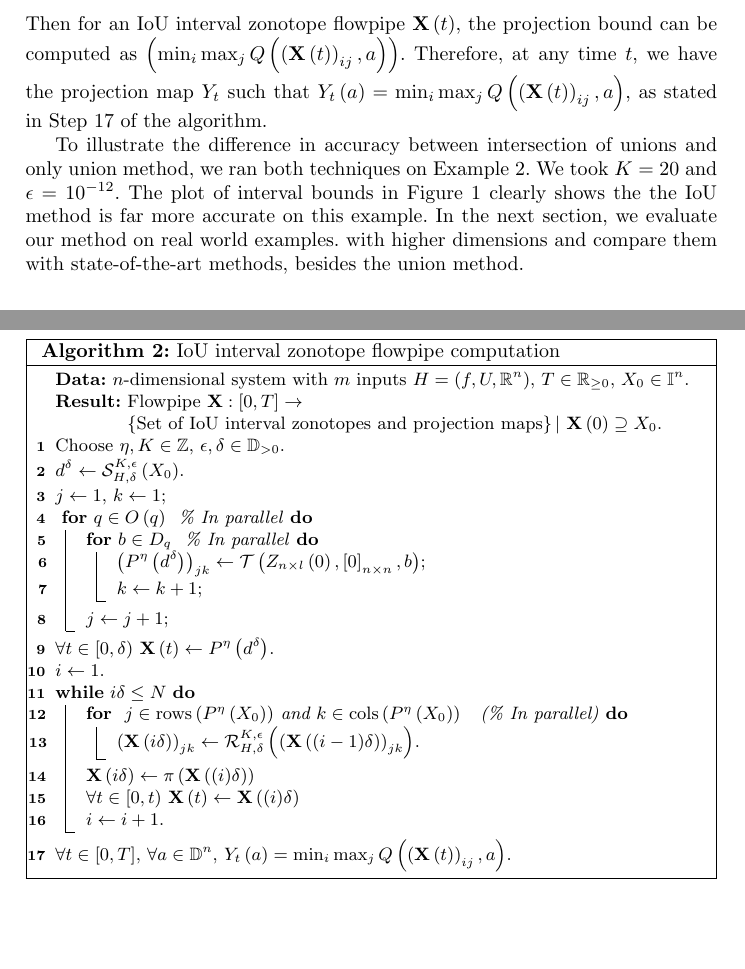
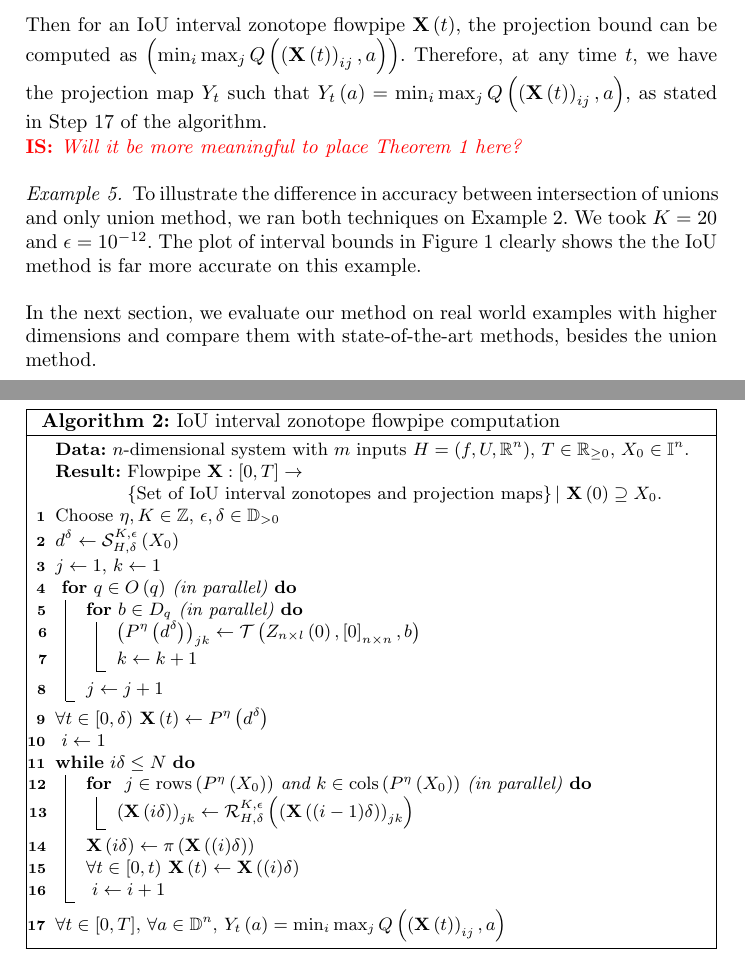
Before and after one commit to asarvind/CAV2020Dividing, a LaTeX paper (main.tex, which reads sections/newmethod.tex): two parts of pages 13 and 14 of 20, joined at a grey line, cut so that both start at the same text. Compiled offline with pdfLaTeX.

Commit message:
IS changes

```diff
--- a/sections/newmethod.tex
+++ b/sections/newmethod.tex
@@ -480,53 +481,55 @@ time $t$, we have the projection map $\flowproj{t}$ such that
 $\flowproj{t}\rb{a} = \min_i\max_j\project{\rb{\tr{X}{t}}_{ij}}{a}$,
 as stated in Step~\ref{step:proj} of the algorithm.
 
+\is{Will it be more meaningful to place Theorem 1 here?}
+
+
+\begin{example}
 To illustrate the difference in accuracy between intersection of
 unions and only union method, we ran both techniques on
 Example~\ref{eg:ill}.  We took $K=20$ and $\epsilon = 10^{-12}$.  The
 plot of interval bounds in Figure~\ref{fig:ill} clearly shows the the
-IoU method is far more accurate on this example.  In the next section,
-we evaluate our method on real world examples. with higher dimensions
+IoU method is far more accurate on this example.
+\end{example}
+In the next section,
+we evaluate our method on real world examples with higher dimensions
 and compare them with state-of-the-art methods, besides the union
 method.
 %
-\begin{algorithm}\caption{IoU interval zonotope
+\begin{algorithm}
+\caption{IoU interval zonotope
 flowpipe computation}\label{alg:main}
+\DontPrintSemicolon
 \KwData{$n$-dimensional system with $m$ inputs $H = \rb{f,U,\reals^n}$,
 $T\in\reals_{\geq 0}$, $X_0\in\intervals^n$.}
 
 \KwResult{Flowpipe $\trfn{X}:[0,T]\rightarrow \set{\text{Set of IoU interval
 zonotopes and projection maps}}|~\tr{X}{0}\supseteq X_0$.}
 
-Choose $\eta,K\in\integers$, $\epsilon,\delta\in\double_{>0}$.
-
-$\bounds^\delta \gets \ivflow{H}{\delta}{K}{\epsilon}{X_0}$.
-
+Choose $\eta,K\in\integers$, $\epsilon,\delta\in\double_{>0}$\;
+$\bounds^\delta \gets \ivflow{H}{\delta}{K}{\epsilon}{X_0}$\;
 % assigning initial IoU
 $j\gets 1$,~$k\gets 1$\;~\label{algstep:assign1}
-\For{$q\in\dopt{q}$~~\% In parallel}{
-\For{$b\in D_q$~~\% In parallel}{
-$\rb{\iouopt{\eta}{\bounds^\delta}}_{jk} \gets \lin{\zerozon{n}{l}}{\sqb{0}_{n\times n}}{b}$\;
-$k\gets k+1$\; } $j\gets j+1$\; }
+\For{$q\in\dopt{q}$~(in parallel)}{
+    \For{$b\in D_q$~(in parallel)}{
+        $\rb{\iouopt{\eta}{\bounds^\delta}}_{jk} \gets \lin{\zerozon{n}{l}}{\sqb{0}_{n\times n}}{b}$\;
+        $k\gets k+1$\;
+    }
+    $j\gets j+1$\;
+}
 % done
-
-$\forall t\in[0,\delta)~\tr{X}{t}\gets \iouopt{\eta}{\bounds^\delta}$.~\label{algstep:assign2}
-
-$i\gets 1.$
-
+$\forall t\in[0,\delta)~\tr{X}{t}\gets \iouopt{\eta}{\bounds^\delta}$\; ~\label{algstep:assign2}
+$i\gets 1$\;
 \While{$i\delta\leq N$}{
-\For{ $j\in \rows{\iouopt{\eta}{X_0}}$ and $k\in\cols{\iouopt{\eta}{X_0}}$ ~~(\% In parallel)}{
-
-$\rb{\tr{X}{i\delta}}_{jk} \gets {\flow{H}{\delta}{K}{\epsilon}{\rb{\tr{X}{(i-1)\delta}}_{jk}}}$.~\label{step:1}
-
+\For{ $j\in \rows{\iouopt{\eta}{X_0}}$ \text{and} $k\in\cols{\iouopt{\eta}{X_0}}$~(in parallel)}{
+$\rb{\tr{X}{i\delta}}_{jk} \gets \flow{H}{\delta}{K}{\epsilon}{\rb{\tr{X}{(i-1)\delta}}_{jk}}$~\label{step:1}
 }
-$\tr{X}{i\delta} \gets \refine\rb{\tr{X}{(i)\delta}}$
-
-$\forall t\in[0,t)~\tr{X}{t} \gets \tr{X}{(i)\delta}$~\label{step:2}
-
-$i \gets i+1$.
+$\tr{X}{i\delta} \gets \refine\rb{\tr{X}{(i)\delta}}$\;
+$\forall t\in[0,t)~\tr{X}{t} \gets \tr{X}{(i)\delta}$\; ~\label{step:2}
+$i \gets i+1$\;
 }
 $\forall t\in[0,T]$, $\forall a\in\double^n$, $\flowproj{t}\rb{a}
-= \min_i\max_j\project{\rb{\tr{X}{t}}_{ij}}{a}$.~\label{step:proj}
+= \min_i\max_j\project{\rb{\tr{X}{t}}_{ij}}{a}$~\label{step:proj}
 \end{algorithm}
 %
 \begin{figure}
```
Also changed, not shown: sections/newmethod.tex (3 more changed lines).
